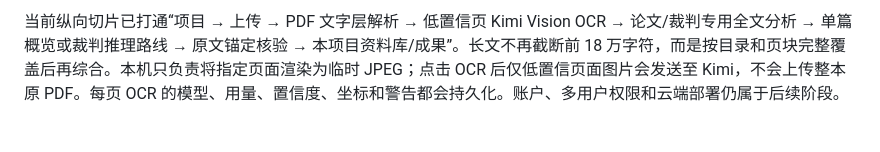
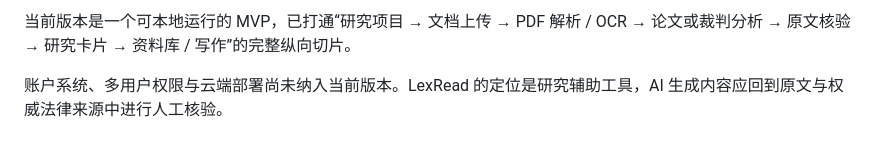
Before and after one commit to ovendo/LexRead-Legal-Paper-Reader, a Markdown page: README.md, the part around one of its changes. Drawn GitHub-style.

```diff
--- a/README.md
+++ b/README.md
@@ -88,2 +155,4 @@ npm run build
 
-当前纵向切片已打通“项目 → 上传 → PDF 文字层解析 → 低置信页 Kimi Vision OCR → 论文/裁判专用全文分析 → 单篇概览或裁判推理路线 → 原文锚定核验 → 本项目资料库/成果”。长文不再截断前 18 万字符，而是按目录和页块完整覆盖后再综合。本机只负责将指定页面渲染为临时 JPEG；点击 OCR 后仅低置信页面图片会发送至 Kimi，不会上传整本原 PDF。每页 OCR 的模型、用量、置信度、坐标和警告都会持久化。账户、多用户权限和云端部署仍属于后续阶段。
+当前版本是一个可本地运行的 MVP，已打通“研究项目 → 文档上传 → PDF 解析 / OCR → 论文或裁判分析 → 原文核验 → 研究卡片 → 资料库 / 写作”的完整纵向切片。
+
+账户系统、多用户权限与云端部署尚未纳入当前版本。LexRead 的定位是研究辅助工具，AI 生成内容应回到原文与权威法律来源中进行人工核验。
```
Also changed, not shown: other parts of README.md (+107 -40 lines).
